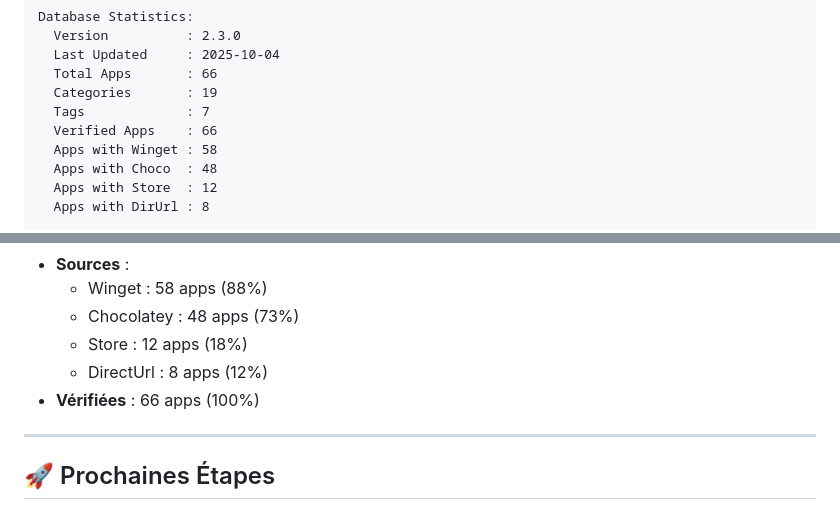
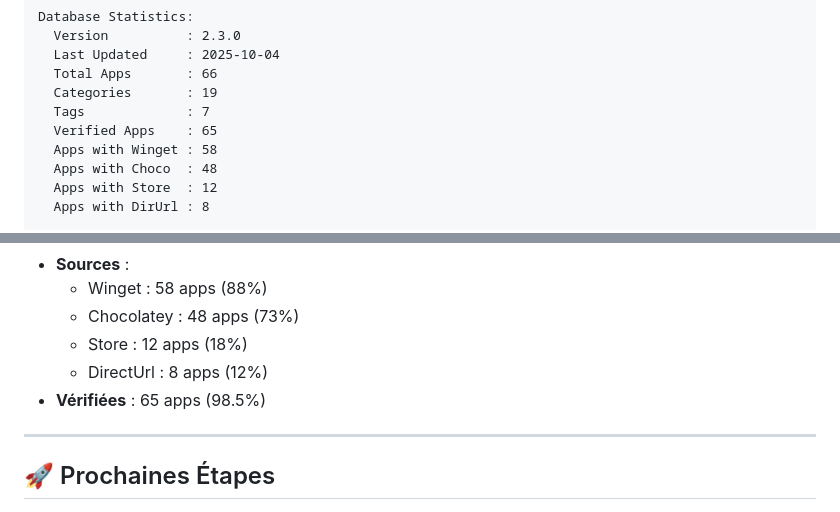
Before and after one commit to VBlackJack/WinForge, a Markdown page: Apps/README.md, 2 parts joined by grey strips. Drawn GitHub-style.

Commit message:
Fix VerifiedApps count inconsistency
Bug Fix:
- Correct VerifiedApps count in Apps/README.md
  * Old: "Verified Apps : 66" (incorrect, claimed 100%)
  * New: "Verified Apps : 65" (correct, 98.5%)
  * Actual value: 65 verified out of 66 total apps

Technical Details:
- Apps/README.md:322: Fix statistics output "66" -> "65"
- Apps/README.md:468: Fix summary "66 apps (100%)" -> "65 apps (98.5%)"
- Apps/QUICK_START.md:20: Already correct (65) [OK]

Source of Truth:
- ApplicationDatabase.psm1 Get-DatabaseStatistics returns VerifiedApps = 65
- 1 app is not fully verified (missing validation data)
- Total apps = 66, Verified = 65, Success rate = 98.5%

Impact:
- Documentation now accurately reflects verification status
- Users understand that 1 app may need additional validation
- Maintains transparency about database completeness

```diff
--- a/Apps/README.md
+++ b/Apps/README.md
@@ -319,7 +319,7 @@ Database Statistics:
   Total Apps       : 66
   Categories       : 19
   Tags             : 7
-  Verified Apps    : 66
+  Verified Apps    : 65
   Apps with Winget : 58
   Apps with Choco  : 48
   Apps with Store  : 12
@@ -465,7 +465,7 @@ Register-ScheduledTask -Action $action -Trigger $trigger -TaskName "Win11Forge-A
   - Chocolatey : 48 apps (73%)
   - Store : 12 apps (18%)
   - DirectUrl : 8 apps (12%)
-- **Vérifiées** : 66 apps (100%)
+- **Vérifiées** : 65 apps (98.5%)
 
 ---
 
```
